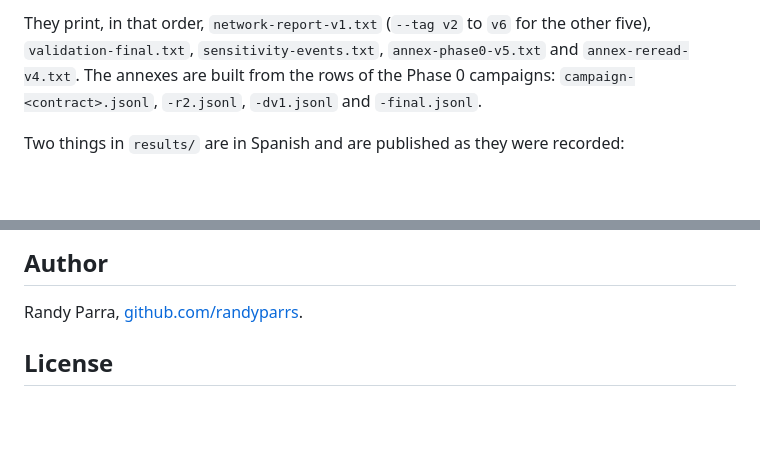
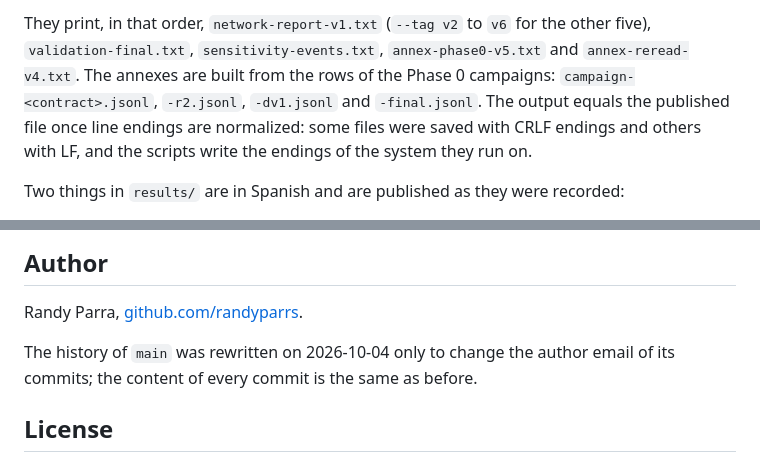
Before and after one commit to randyparrs/Probe.EXE, a Markdown page: README.md, 2 parts joined by grey strips. Rendered like a GitHub page; blank space fills up the shorter version.

Commit message:
Docs: line endings of the reproduced reports, history of main

```diff
--- a/README.md
+++ b/README.md
@@ -131,7 +131,9 @@ python scripts/phase0_annexes.py reread
 They print, in that order, `network-report-v1.txt` (`--tag v2` to `v6` for the other five),
 `validation-final.txt`, `sensitivity-events.txt`, `annex-phase0-v5.txt` and `annex-reread-v4.txt`.
 The annexes are built from the rows of the Phase 0 campaigns: `campaign-<contract>.jsonl`,
-`-r2.jsonl`, `-dv1.jsonl` and `-final.jsonl`.
+`-r2.jsonl`, `-dv1.jsonl` and `-final.jsonl`. The output equals the published file once line
+endings are normalized: some files were saved with CRLF endings and others with LF, and the
+scripts write the endings of the system they run on.
 
 Two things in `results/` are in Spanish and are published as they were recorded:
 
@@ -265,6 +267,9 @@ The read-only API is meant to let others build alerts.
 
 Randy Parra, [github.com/randyparrs](https://github.com/randyparrs).
 
+The history of `main` was rewritten on 2026-10-04 only to change the author email of its commits;
+the content of every commit is the same as before.
+
 ## License
 
 MIT ([LICENSE](LICENSE)). The measured contracts and the third-party files have their own terms:
```
